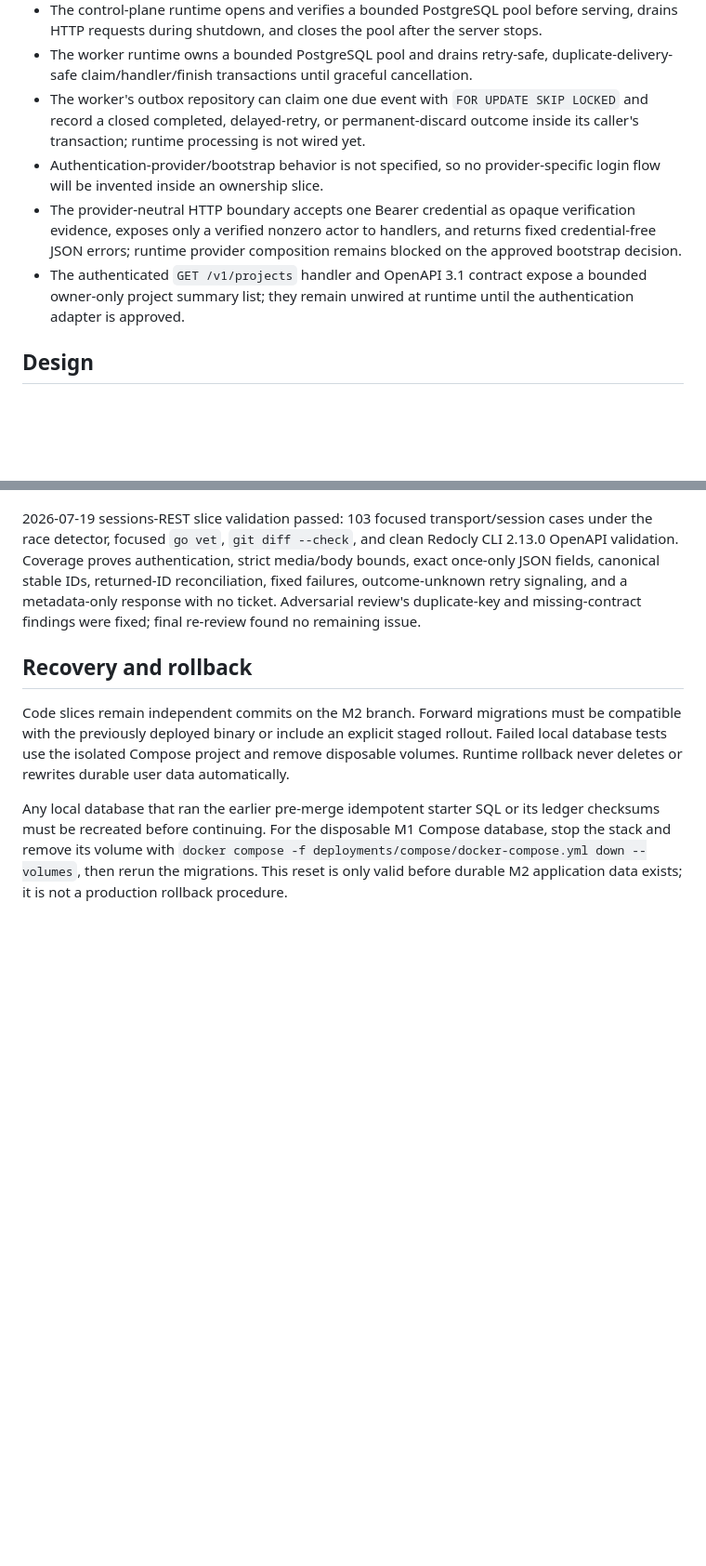
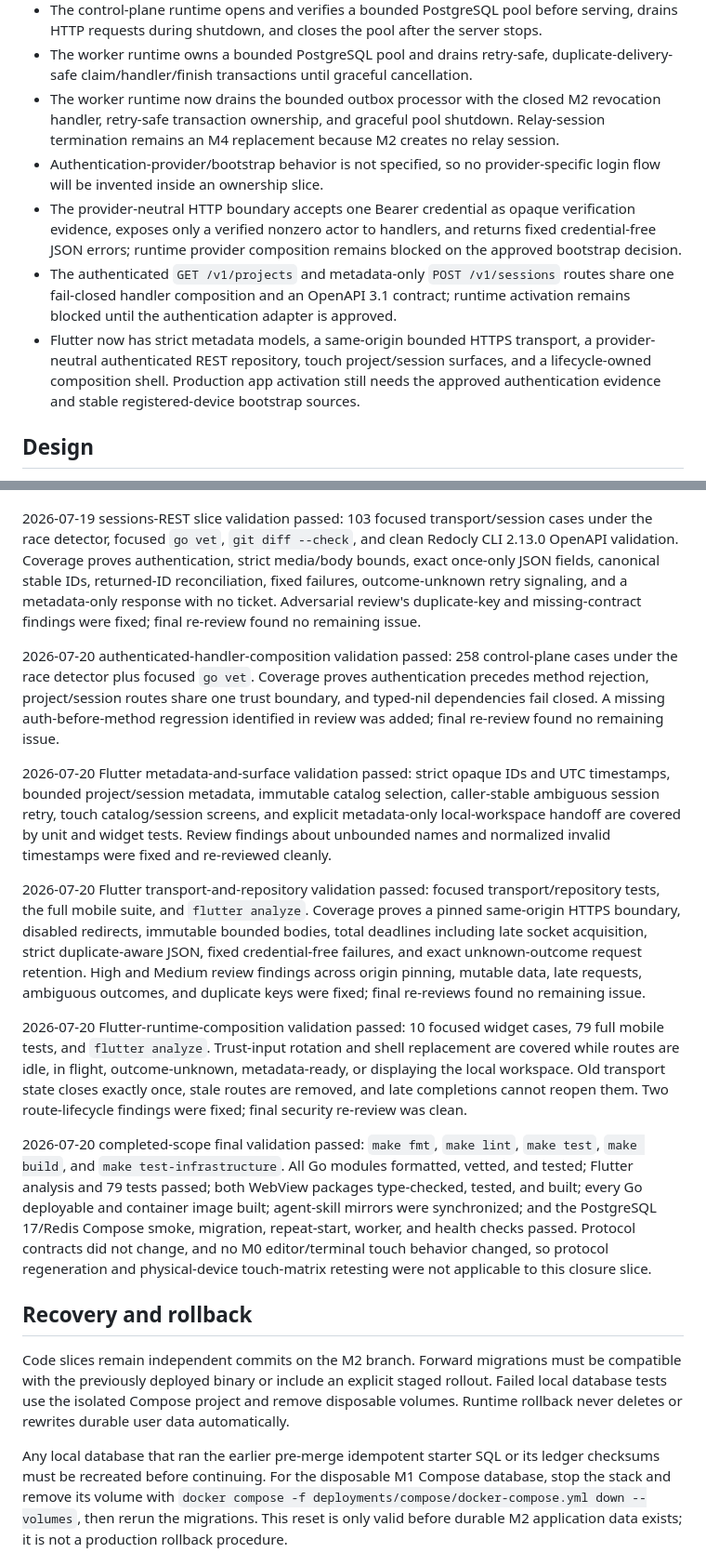
Before and after one commit to hgunduzoglu/CodeRoam, a Markdown page: docs/plans/2026-07-17-m2-single-owner-control-plane.md, 2 parts joined by grey strips. Shown at 93% size. GitHub-like rendering; blank space fills up the shorter version.

Commit message:
docs(m2): record completed scope validation

```diff
--- a/docs/plans/2026-07-17-m2-single-owner-control-plane.md
+++ b/docs/plans/2026-07-17-m2-single-owner-control-plane.md
@@ -45,16 +45,21 @@ integration. Those remain assigned to later milestones.
   requests during shutdown, and closes the pool after the server stops.
 - The worker runtime owns a bounded PostgreSQL pool and drains retry-safe, duplicate-delivery-safe
   claim/handler/finish transactions until graceful cancellation.
-- The worker's outbox repository can claim one due event with `FOR UPDATE SKIP LOCKED` and record a
-  closed completed, delayed-retry, or permanent-discard outcome inside its caller's transaction;
-  runtime processing is not wired yet.
+- The worker runtime now drains the bounded outbox processor with the closed M2 revocation handler,
+  retry-safe transaction ownership, and graceful pool shutdown. Relay-session termination remains
+  an M4 replacement because M2 creates no relay session.
 - Authentication-provider/bootstrap behavior is not specified, so no provider-specific login flow
   will be invented inside an ownership slice.
 - The provider-neutral HTTP boundary accepts one Bearer credential as opaque verification evidence,
   exposes only a verified nonzero actor to handlers, and returns fixed credential-free JSON errors;
   runtime provider composition remains blocked on the approved bootstrap decision.
-- The authenticated `GET /v1/projects` handler and OpenAPI 3.1 contract expose a bounded owner-only
-  project summary list; they remain unwired at runtime until the authentication adapter is approved.
+- The authenticated `GET /v1/projects` and metadata-only `POST /v1/sessions` routes share one
+  fail-closed handler composition and an OpenAPI 3.1 contract; runtime activation remains blocked
+  until the authentication adapter is approved.
+- Flutter now has strict metadata models, a same-origin bounded HTTPS transport, a provider-neutral
+  authenticated REST repository, touch project/session surfaces, and a lifecycle-owned composition
+  shell. Production app activation still needs the approved authentication evidence and stable
+  registered-device bootstrap sources.
 
 ## Design
 
@@ -552,6 +572,39 @@ stable IDs, returned-ID reconciliation, fixed failures, outcome-unknown retry si
 metadata-only response with no ticket. Adversarial review's duplicate-key and missing-contract
 findings were fixed; final re-review found no remaining issue.
 
+2026-07-20 authenticated-handler-composition validation passed: 258 control-plane cases under the
+race detector plus focused `go vet`. Coverage proves authentication precedes method rejection,
+project/session routes share one trust boundary, and typed-nil dependencies fail closed. A missing
+auth-before-method regression identified in review was added; final re-review found no remaining
+issue.
+
+2026-07-20 Flutter metadata-and-surface validation passed: strict opaque IDs and UTC timestamps,
+bounded project/session metadata, immutable catalog selection, caller-stable ambiguous session
+retry, touch catalog/session screens, and explicit metadata-only local-workspace handoff are covered
+by unit and widget tests. Review findings about unbounded names and normalized invalid timestamps
+were fixed and re-reviewed cleanly.
+
+2026-07-20 Flutter transport-and-repository validation passed: focused transport/repository tests,
+the full mobile suite, and `flutter analyze`. Coverage proves a pinned same-origin HTTPS boundary,
+disabled redirects, immutable bounded bodies, total deadlines including late socket acquisition,
+strict duplicate-aware JSON, fixed credential-free failures, and exact unknown-outcome request
+retention. High and Medium review findings across origin pinning, mutable data, late requests,
+ambiguous outcomes, and duplicate keys were fixed; final re-reviews found no remaining issue.
+
+2026-07-20 Flutter-runtime-composition validation passed: 10 focused widget cases, 79 full mobile
+tests, and `flutter analyze`. Trust-input rotation and shell replacement are covered while routes are
+idle, in flight, outcome-unknown, metadata-ready, or displaying the local workspace. Old transport
+state closes exactly once, stale routes are removed, and late completions cannot reopen them. Two
+route-lifecycle findings were fixed; final security re-review was clean.
+
+2026-07-20 completed-scope final validation passed: `make fmt`, `make lint`, `make test`, `make build`,
+and `make test-infrastructure`. All Go modules formatted, vetted, and tested; Flutter analysis and 79
+tests passed; both WebView packages type-checked, tested, and built; every Go deployable and container
+image built; agent-skill mirrors were synchronized; and the PostgreSQL 17/Redis Compose smoke,
+migration, repeat-start, worker, and health checks passed. Protocol contracts did not change, and no
+M0 editor/terminal touch behavior changed, so protocol regeneration and physical-device touch-matrix
+retesting were not applicable to this closure slice.
+
 ## Recovery and rollback
 
 Code slices remain independent commits on the M2 branch. Forward migrations must be compatible
```
Also changed, not shown: other parts of docs/plans/2026-07-17-m2-single-owner-control-plane.md (+21 -4 lines).
